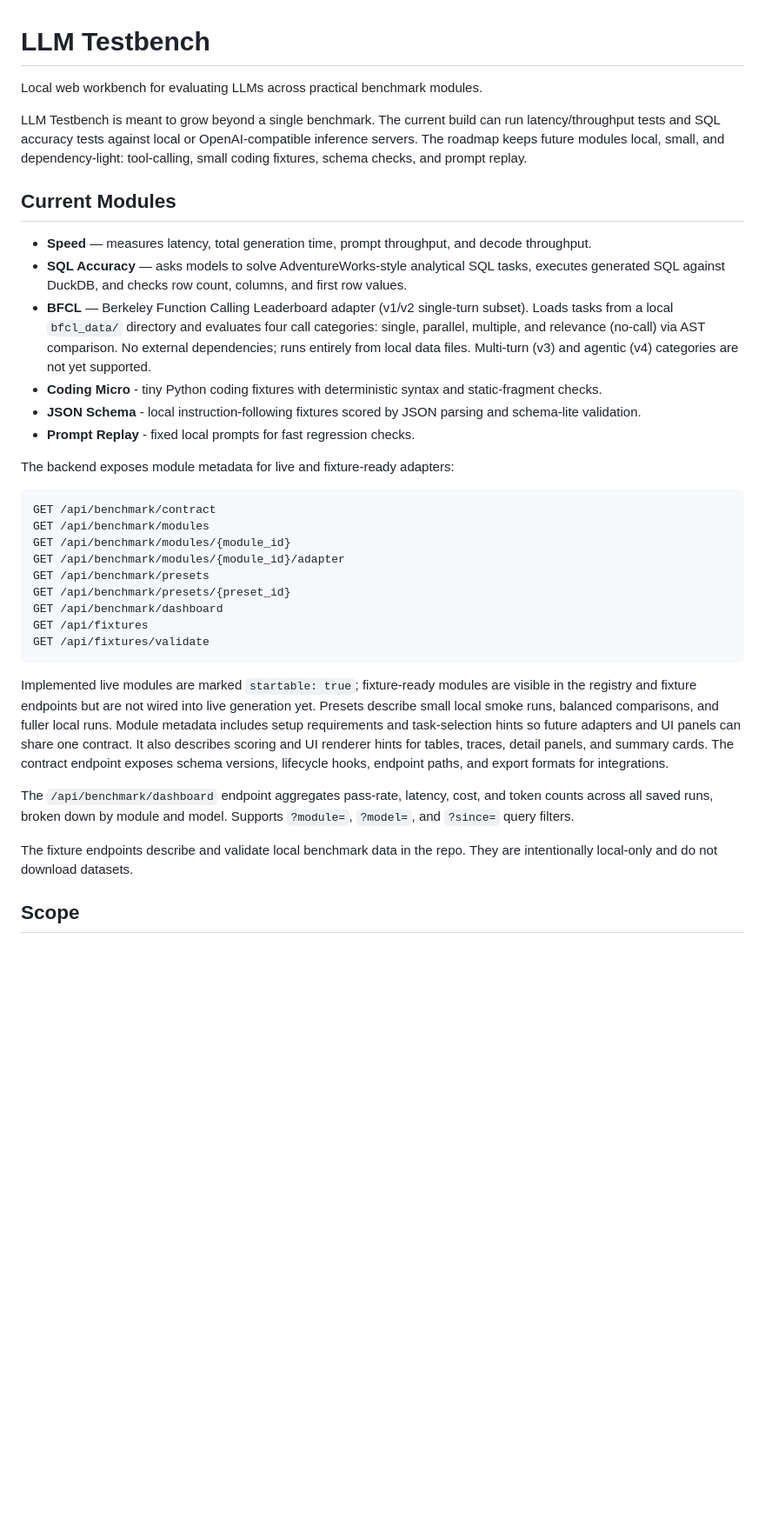
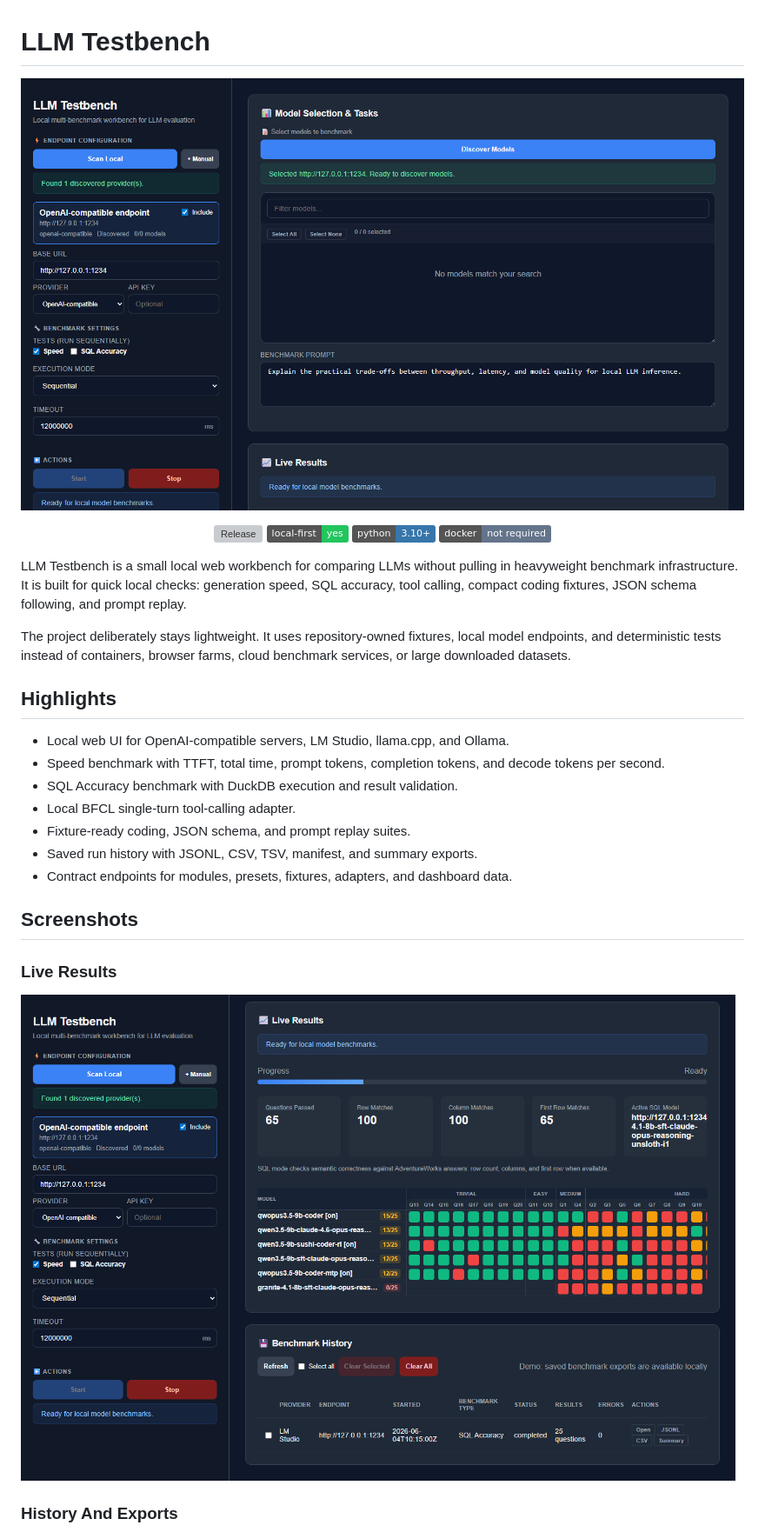
Before and after one commit to bashrusakh/llm-testbench, a Markdown page: README.md, the part around the change printed below. Shown: that part at 87% size. Rendered like a GitHub page; pictures changed too: docs/screenshots/history.png (added), docs/screenshots/overview.png (added), docs/screenshots/results.png (added); badges without logos; blank space fills up the shorter version; grey boxes are pictures that could not be loaded.

Commit message:
Polish README for v0.1.0 release

````diff
--- a/README.md
+++ b/README.md
@@ -1,61 +1,41 @@
 # LLM Testbench
 
-Local web workbench for evaluating LLMs across practical benchmark modules.
+<p align="center">
+  <img src="docs/screenshots/overview.png" alt="LLM Testbench overview" width="920">
+</p>
 
-LLM Testbench is meant to grow beyond a single benchmark. The current build can
-run latency/throughput tests and SQL accuracy tests against local or
-OpenAI-compatible inference servers. The roadmap keeps future modules local,
-small, and dependency-light: tool-calling, small coding fixtures, schema checks,
-and prompt replay.
+<p align="center">
+  <a href="https://github.com/bashrusakh/llm-testbench/tags"><img alt="Release" src="https://img.shields.io/github/v/tag/bashrusakh/llm-testbench?sort=semver&label=release"></a>
+  <img alt="Local first" src="https://img.shields.io/badge/local--first-yes-22c55e">
+  <img alt="Python" src="https://img.shields.io/badge/python-3.10%2B-3776ab">
+  <img alt="No Docker required" src="https://img.shields.io/badge/docker-not%20required-64748b">
+</p>
 
-## Current Modules
+LLM Testbench is a small local web workbench for comparing LLMs without pulling
+in heavyweight benchmark infrastructure. It is built for quick local checks:
+generation speed, SQL accuracy, tool calling, compact coding fixtures, JSON
+schema following, and prompt replay.
 
-- **Speed** — measures latency, total generation time, prompt throughput, and
-  decode throughput.
-- **SQL Accuracy** — asks models to solve AdventureWorks-style analytical SQL
-  tasks, executes generated SQL against DuckDB, and checks row count, columns,
-  and first row values.
-- **BFCL** — Berkeley Function Calling Leaderboard adapter (v1/v2 single-turn
-  subset). Loads tasks from a local `bfcl_data/` directory and evaluates four
-  call categories: single, parallel, multiple, and relevance (no-call) via AST
-  comparison. No external dependencies; runs entirely from local data files.
-  Multi-turn (v3) and agentic (v4) categories are not yet supported.
-- **Coding Micro** - tiny Python coding fixtures with deterministic syntax and
-  static-fragment checks.
-- **JSON Schema** - local instruction-following fixtures scored by JSON parsing
-  and schema-lite validation.
-- **Prompt Replay** - fixed local prompts for fast regression checks.
+The project deliberately stays lightweight. It uses repository-owned fixtures,
+local model endpoints, and deterministic tests instead of containers, browser
+farms, cloud benchmark services, or large downloaded datasets.
 
-The backend exposes module metadata for live and fixture-ready adapters:
+## Highlights
 
-```text
-GET /api/benchmark/contract
-GET /api/benchmark/modules
-GET /api/benchmark/modules/{module_id}
-GET /api/benchmark/modules/{module_id}/adapter
-GET /api/benchmark/presets
-GET /api/benchmark/presets/{preset_id}
-GET /api/benchmark/dashboard
-GET /api/fixtures
-GET /api/fixtures/validate
-```
+- Local web UI for OpenAI-compatible servers, LM Studio, llama.cpp, and Ollama.
+- Speed benchmark with TTFT, total time, prompt tokens, completion tokens, and
+  decode tokens per second.
+- SQL Accuracy benchmark with DuckDB execution and result validation.
+- Local BFCL single-turn tool-calling adapter.
+- Fixture-ready coding, JSON schema, and prompt replay suites.
+- Saved run history with JSONL, CSV, TSV, manifest, and summary exports.
+- Contract endpoints for modules, presets, fixtures, adapters, and dashboard data.
 
-Implemented live modules are marked `startable: true`; fixture-ready modules are
-visible in the registry and fixture endpoints but are not wired into live
-generation yet. Presets describe small local smoke runs, balanced comparisons,
-and fuller local runs.
-Module metadata includes setup requirements and task-selection hints so future
-adapters and UI panels can share one contract. It also describes scoring and UI
-renderer hints for tables, traces, detail panels, and summary cards. The contract
-endpoint exposes schema versions, lifecycle hooks, endpoint paths, and export
-formats for integrations.
+## Screenshots
 
-The `/api/benchmark/dashboard` endpoint aggregates pass-rate, latency, cost, and
-token counts across all saved runs, broken down by module and model. Supports
-`?module=`, `?model=`, and `?since=` query filters.
+### Live Results
 
-The fixture endpoints describe and validate local benchmark data in the repo.
-They are intentionally local-only and do not download datasets.
+![Live benchmark results](docs/screenshots/results.png)
 
-## Scope
+### History And Exports
 
````
Also changed, not shown: other parts of README.md (+87 -86 lines).
